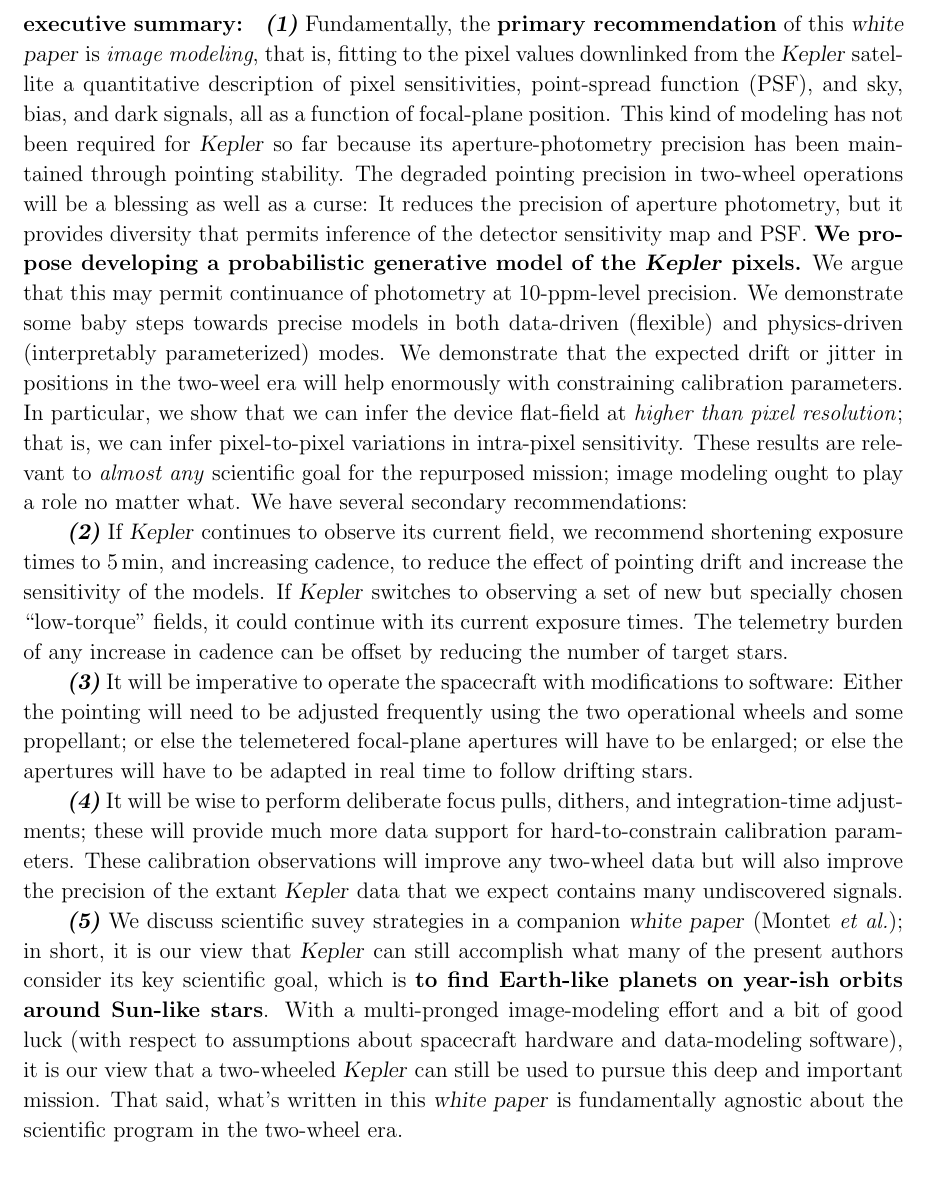
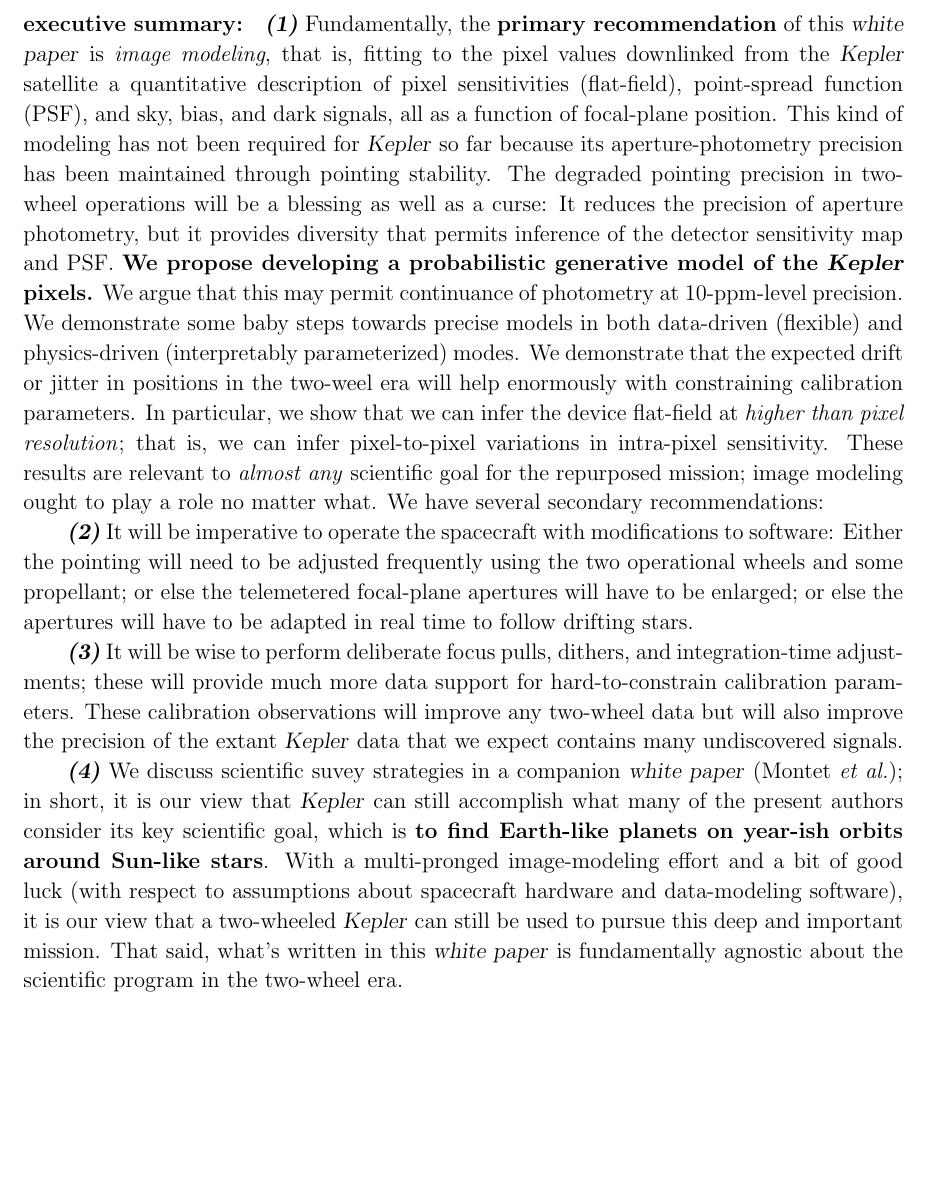
Before and after one commit to davidwhogg/SaveKepler, a LaTeX paper (whitepaper/sk.tex): part of page 2 of 19, cut so that both start at the same text. Compiled offline with pdfLaTeX.

Commit message:
no longer recommending strongly on exposure time

```diff
--- a/whitepaper/sk.tex
+++ b/whitepaper/sk.tex
@@ -99,7 +99,7 @@
 \binlineitem~Fundamentally, the \textbf{primary recommendation} of this \documentname\
   is \emph{image modeling}, that is,
   fitting to the pixel values downlinked from the \Kepler\ satellite
-  a quantitative description of pixel sensitivities,
+  a quantitative description of pixel sensitivities (flat-field),
   point-spread function (PSF),
   and sky, bias, and dark signals,
   all as a function of focal-plane position.
@@ -120,14 +120,6 @@ In particular, we show that we can infer the device flat-field at \emph{higher t
 These results are relevant to \emph{almost any} scientific goal for the repurposed mission;
   image modeling ought to play a role no matter what.
 We have several secondary recommendations:
-
-\binlineitem~If \Kepler\ continues to observe its current field,
-  we recommend shortening exposure times to 5\,min, and increasing cadence,
-  to reduce the effect of pointing drift and increase the sensitivity of the models.
-If \Kepler\ switches to observing a set of new but specially chosen ``low-torque'' fields,
-  it could continue with its current exposure times.
-The telemetry burden of any increase in cadence can be offset
-  by reducing the number of target stars.
 
 \binlineitem~It will be imperative to operate the spacecraft
   with modifications to software:
@@ -155,6 +147,7 @@ With a multi-pronged image-modeling effort and
 That said, what's written in this \documentname\ is fundamentally
   agnostic about the scientific program in the two-wheel era.
 
+\clearpage
 \section{Philosophy and motivation}
 
 The \Kepler\ Satellite%
```
